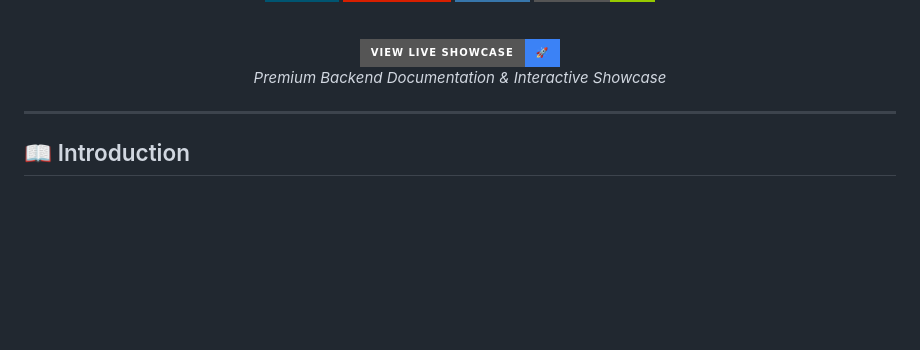
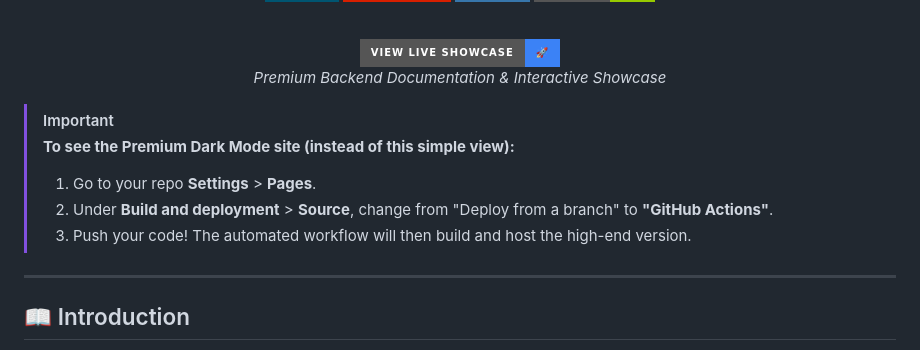
Before and after one commit to thesakshidiggikar/HashRoute, a Markdown page: README.md, the part around the change. Drawn GitHub-style; badges without logos; blank space fills up the shorter version.

Commit message:
Add explicit deployment instructions for GitHub Actions source

```diff
--- a/README.md
+++ b/README.md
@@ -15,6 +15,12 @@
 
   <p><em>Premium Backend Documentation & Interactive Showcase</em></p>
 </div>
+
+> [!IMPORTANT]
+> **To see the Premium Dark Mode site (instead of this simple view):**
+> 1. Go to your repo **Settings** > **Pages**.
+> 2. Under **Build and deployment** > **Source**, change from "Deploy from a branch" to **"GitHub Actions"**.
+> 3. Push your code! The automated workflow will then build and host the high-end version.
 
 ---
 
```
